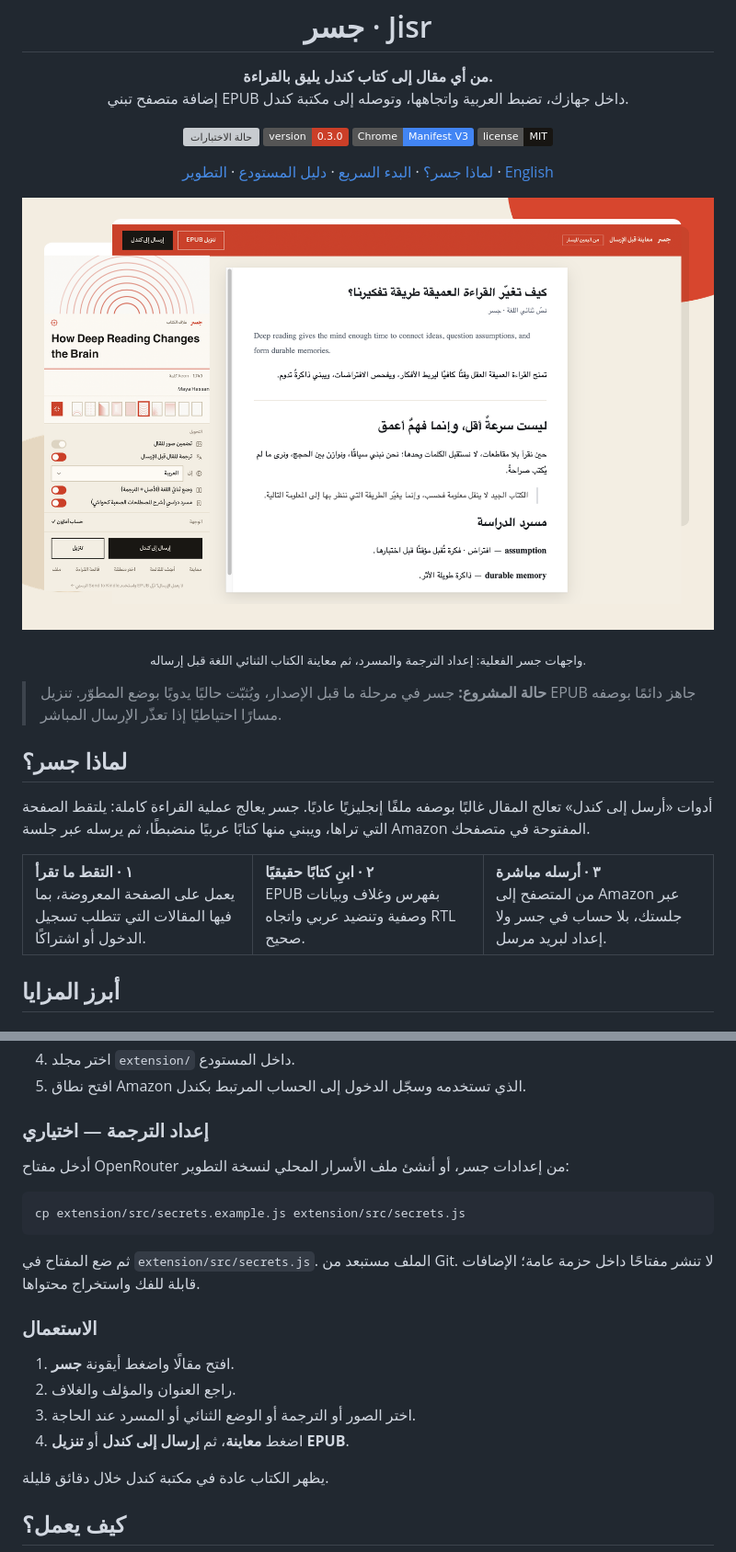
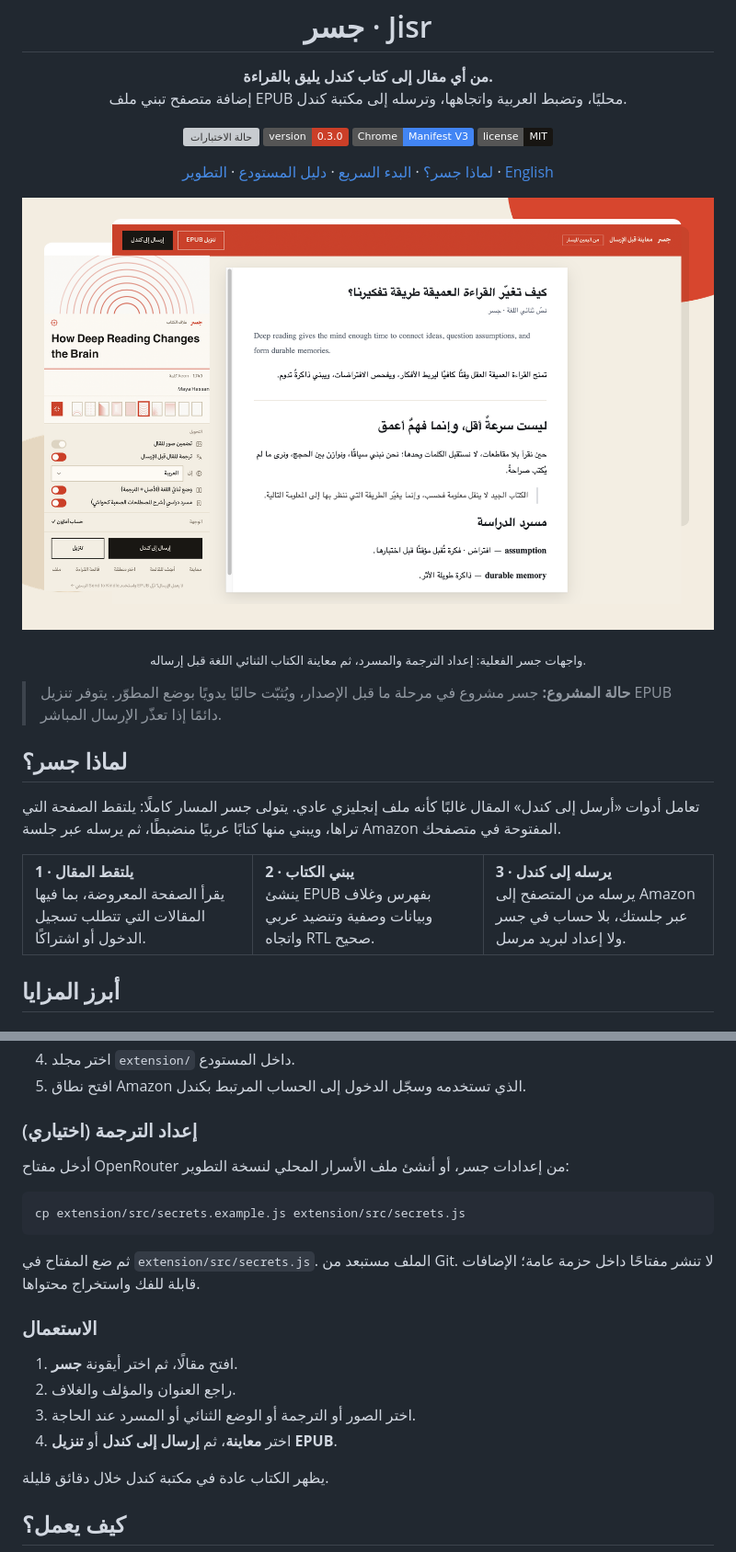
Before and after one commit to Ajarallah/jisr-article-to-kindle, a Markdown page: README.md, 2 parts joined by grey strips. Shown at 92% size. Rendered like a GitHub page; badges without logos; grey boxes are pictures that could not be loaded.

Commit message:
docs: polish Arabic README copy

```diff
--- a/README.md
+++ b/README.md
@@ -8,7 +8,7 @@
 
 <p align="center">
   <strong>من أي مقال إلى كتاب كندل يليق بالقراءة.</strong><br />
-  إضافة متصفح تبني EPUB داخل جهازك، تضبط العربية واتجاهها، وتوصله إلى مكتبة كندل.
+  إضافة متصفح تبني ملف EPUB محليًا، وتضبط العربية واتجاهها، وترسله إلى مكتبة كندل.
 </p>
 
 <p align="center">
@@ -34,27 +34,27 @@
   <sub>واجهات جسر الفعلية: إعداد الترجمة والمسرد، ثم معاينة الكتاب الثنائي اللغة قبل إرساله.</sub>
 </p>
 
-> **حالة المشروع:** جسر في مرحلة ما قبل الإصدار، ويُثبّت حاليًا يدويًا بوضع المطوّر. تنزيل EPUB جاهز دائمًا بوصفه مسارًا احتياطيًا إذا تعذّر الإرسال المباشر.
+> **حالة المشروع:** جسر مشروع في مرحلة ما قبل الإصدار، ويُثبّت حاليًا يدويًا بوضع المطوّر. يتوفر تنزيل EPUB دائمًا إذا تعذّر الإرسال المباشر.
 
 <a id="why-jisr"></a>
 
 ## لماذا جسر؟
 
-أدوات «أرسل إلى كندل» تعالج المقال غالبًا بوصفه ملفًا إنجليزيًا عاديًا. جسر يعالج عملية القراءة كاملة: يلتقط الصفحة التي تراها، ويبني منها كتابًا عربيًا منضبطًا، ثم يرسله عبر جلسة Amazon المفتوحة في متصفحك.
+تعامل أدوات «أرسل إلى كندل» المقال غالبًا كأنه ملف إنجليزي عادي. يتولى جسر المسار كاملًا: يلتقط الصفحة التي تراها، ويبني منها كتابًا عربيًا منضبطًا، ثم يرسله عبر جلسة Amazon المفتوحة في متصفحك.
 
 <table>
   <tr>
     <td width="33%">
-      <strong>١ · التقط ما تقرأ</strong><br />
-      يعمل على الصفحة المعروضة، بما فيها المقالات التي تتطلب تسجيل الدخول أو اشتراكًا.
+      <strong>1 · يلتقط المقال</strong><br />
+      يقرأ الصفحة المعروضة، بما فيها المقالات التي تتطلب تسجيل الدخول أو اشتراكًا.
     </td>
     <td width="33%">
-      <strong>٢ · ابنِ كتابًا حقيقيًا</strong><br />
-      EPUB بفهرس وغلاف وبيانات وصفية وتنضيد عربي واتجاه RTL صحيح.
+      <strong>2 · يبني الكتاب</strong><br />
+      ينشئ EPUB بفهرس وغلاف وبيانات وصفية وتنضيد عربي واتجاه RTL صحيح.
     </td>
     <td width="33%">
-      <strong>٣ · أرسله مباشرة</strong><br />
-      من المتصفح إلى Amazon عبر جلستك، بلا حساب في جسر ولا إعداد لبريد مرسل.
+      <strong>3 · يرسله إلى كندل</strong><br />
+      يرسله من المتصفح إلى Amazon عبر جلستك، بلا حساب في جسر ولا إعداد لبريد مرسل.
     </td>
   </tr>
 </table>
@@ -114,7 +114,7 @@ git clone https://github.com/Ajarallah/jisr-article-to-kindle.git
 4. اختر مجلد `extension/` داخل المستودع.
 5. افتح نطاق Amazon الذي تستخدمه وسجّل الدخول إلى الحساب المرتبط بكندل.
 
-### إعداد الترجمة — اختياري
+### إعداد الترجمة (اختياري)
 
 أدخل مفتاح OpenRouter من إعدادات جسر، أو أنشئ ملف الأسرار المحلي لنسخة التطوير:
 
@@ -126,10 +126,10 @@ cp extension/src/secrets.example.js extension/src/secrets.js
 
 ### الاستعمال
 
-1. افتح مقالًا واضغط أيقونة **جسر**.
+1. افتح مقالًا، ثم اختر أيقونة **جسر**.
 2. راجع العنوان والمؤلف والغلاف.
 3. اختر الصور أو الترجمة أو الوضع الثنائي أو المسرد عند الحاجة.
-4. اضغط **معاينة**، ثم **إرسال إلى كندل** أو **تنزيل EPUB**.
+4. اختر **معاينة**، ثم **إرسال إلى كندل** أو **تنزيل EPUB**.
 
 يظهر الكتاب عادة في مكتبة كندل خلال دقائق قليلة.
 
```
Also changed, not shown: other parts of README.md (+9 -9 lines).
